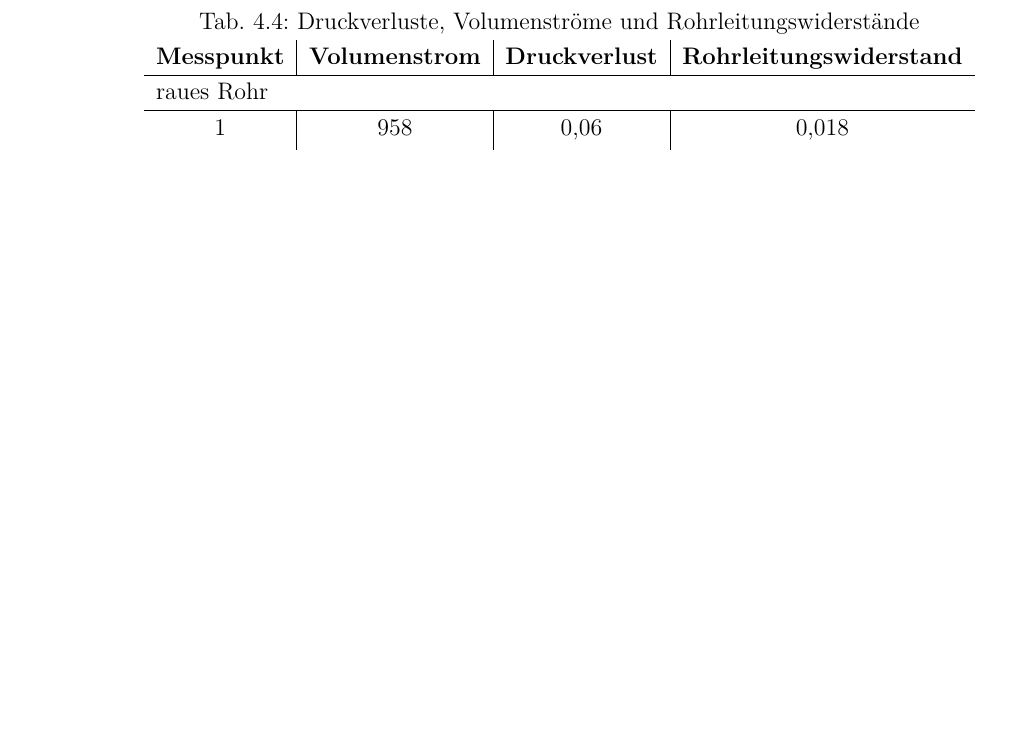
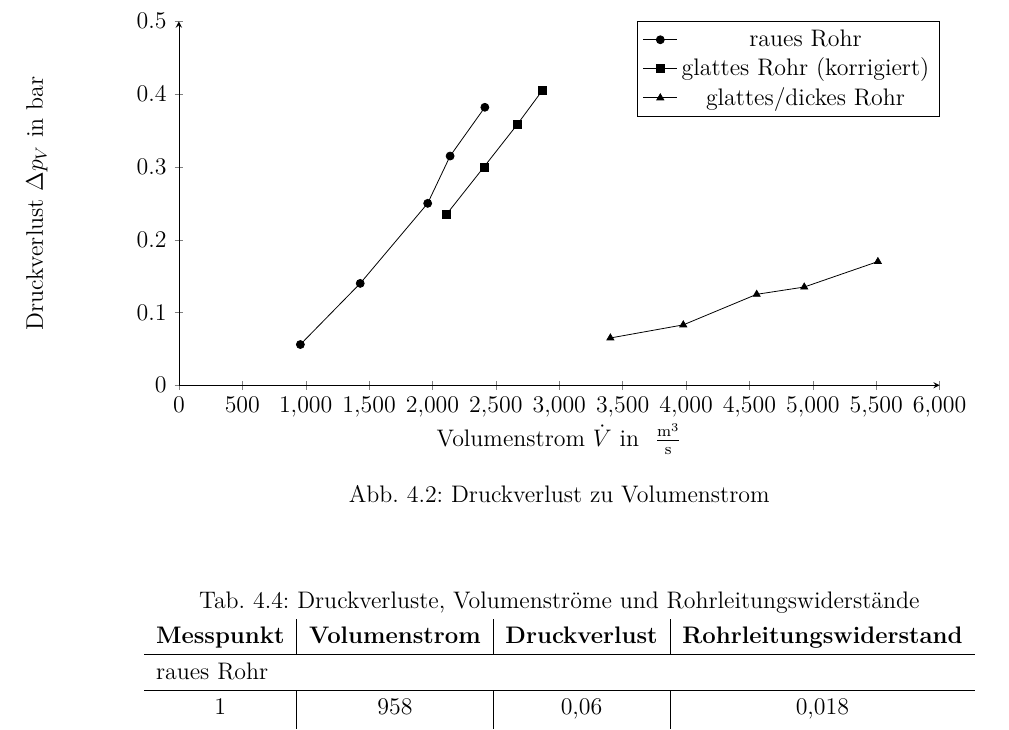
Before and after one commit to daroletibuza/SM_Rohrwand, a LaTeX document (00_SM_Rohrwand.tex, which reads 06_ergebnisse.tex): part of page 11 of 13, cut at the place of the change, the shorter picture padded with empty space. Compiled offline with pdfLaTeX.

Commit message:
Weiteres Diagramm eingepflegt

```diff
--- a/06_ergebnisse.tex
+++ b/06_ergebnisse.tex
@@ -174,3 +174,43 @@
 \end{figure}
 \FloatBarrier
 
+\vspace*{-5mm}
+% pgf diagramm3 START
+\begin{figure}[h!]
+	\begin{center}
+		%\resizebox{0.8\textwidth}{!}{
+		\begin{tikzpicture}[trim axis left, trim axis right]
+		\begin{axis}[
+		axis lines = left,
+		width = 15cm,
+		height = 8cm,
+		xmin = 0,
+		xmax = 6000,
+		ymin = 0,
+		ymax = 0.5,
+		ylabel={Druckverlust $\Delta p_V$ in \si{\bar}},
+		y label style={at={(-0.095,0.5)}},
+		xlabel={Volumenstrom $\dot{V}$ in \si{\raiseto{3} \meter \per \second}},
+		scaled ticks=false ,
+		legend style={at={(1,1)}}
+		]
+		%rau
+		\addplot[black,mark=*,text mark as node=true,point meta=explicit symbolic,nodes near coords]
+		coordinates {(958,0.056) (1430,0.14) (1962,0.25) (2139,0.315) (2413,0.382)};
+
+		%glatt (korrigiert)
+		\addplot[black,mark=square*,text mark as node=true,point meta=explicit symbolic,nodes near coords]
+		coordinates {(2111,0.235) (2406,0.3) (2667,0.358) (2866,0.405)};
+
+
+		%glatt, dickes Rohr
+		\addplot[black,mark=triangle*,text mark as node=true,point meta=explicit symbolic,nodes near coords]
+		coordinates {(3403,0.065) (3978,0.083) (4557,0.125) (4932,0.135) (5513,0.17)};
+
+		%Trendlinien
+
+		\legend{raues Rohr, glattes Rohr (korrigiert), glattes/dickes Rohr}
+		\end{axis}
+		\end{tikzpicture}
+		%	}
+		\caption{Druckverlust zu Volumenstrom}
```
Also changed, not shown: 00_SM_Rohrwand.pdf, 06_ergebnisse.tex (5 more changed lines).
